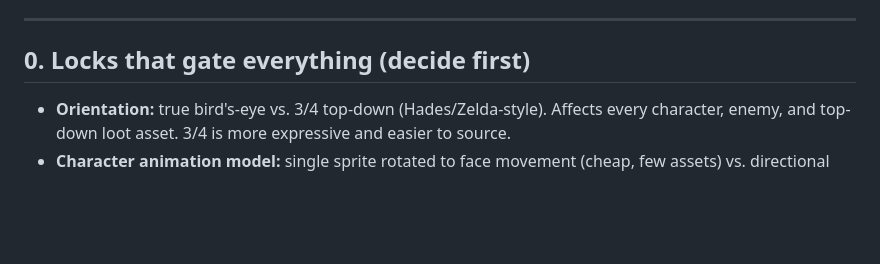
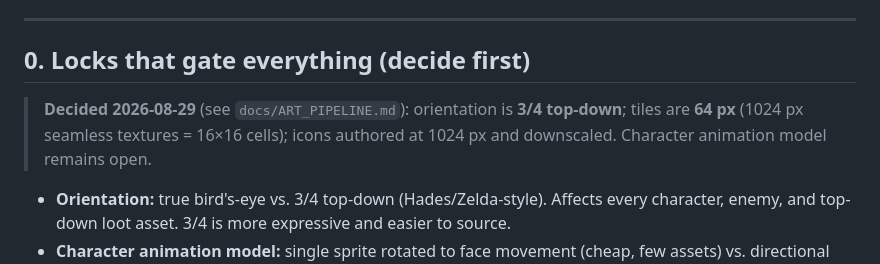
Before and after one commit to mikeylambo/greedrun, a Markdown page: ASSET_MANIFEST.md, the part around the change. GitHub-like rendering; blank space fills up the shorter version.

```diff
--- a/ASSET_MANIFEST.md
+++ b/ASSET_MANIFEST.md
@@ -9,6 +9,11 @@ audio gets wired to the existing signals (`alarm_tripped`, pickups, extraction,
 ---
 
 ## 0. Locks that gate everything (decide first)
+
+> **Decided 2026-08-29** (see `docs/ART_PIPELINE.md`): orientation is **3/4
+> top-down**; tiles are **64 px** (1024 px seamless textures = 16×16 cells);
+> icons authored at 1024 px and downscaled. Character animation model remains
+> open.
 
 - **Orientation:** true bird's-eye vs. 3/4 top-down (Hades/Zelda-style). Affects every
   character, enemy, and top-down loot asset. 3/4 is more expressive and easier to source.
```
Also changed, not shown: docs/ART_PIPELINE.md (added, +91 -0 lines).
